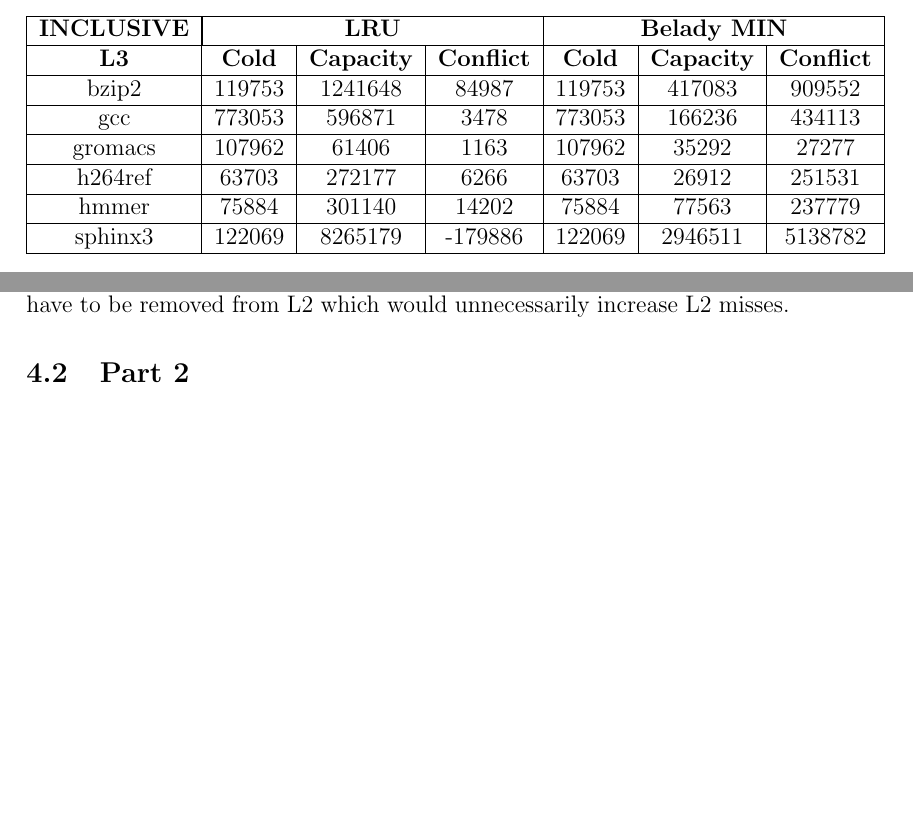
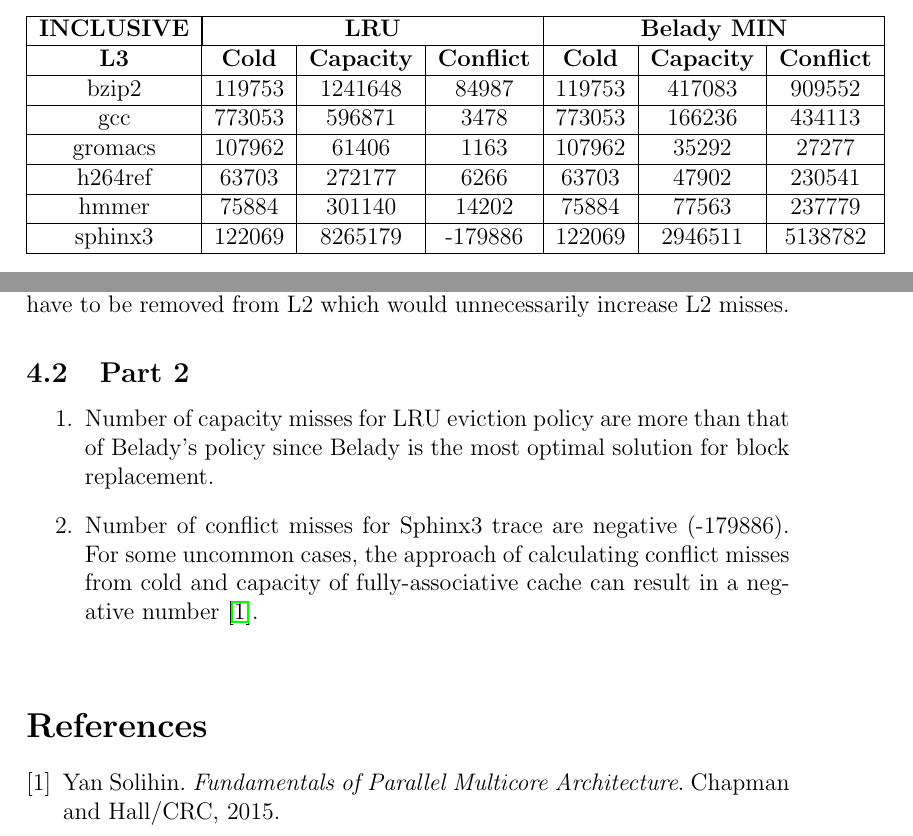
Before and after one commit to aniketp/multi-level-cache-simulator, a LaTeX document (cache-simulator/docs/report.tex, which reads cache-simulator/docs/Chapters/04_Results.tex, cache-simulator/docs/Chapters/05_DiscussionsConclusion.tex): two parts of pages 4 and 5 of 5, joined at a grey line, cut so that both start at the same text, the shorter picture padded with empty space. Compiled offline with pdfLaTeX.

Commit message:
Add explanations and references for Part-2

```diff
--- a/cache-simulator/docs/Chapters/04_Results.tex
+++ b/cache-simulator/docs/Chapters/04_Results.tex
@@ -96,7 +96,7 @@ gcc &	773053 &	596871 &	3478 &	773053 &	166236 &	434113 \\
 \hline
 gromacs &	107962 &	61406 &	1163 &	107962 &	35292 &	27277 \\
 \hline
-h264ref &	63703 &	272177 &	6266 & 63703 &	26912 &	251531 \\
+h264ref &	63703 &	272177 &	6266 & 63703 &	47902 &	230541 \\
 \hline
 hmmer &	75884 &	301140 &	14202 & 75884 &	77563 &	237779 \\
 \hline
--- a/cache-simulator/docs/Chapters/05_DiscussionsConclusion.tex
+++ b/cache-simulator/docs/Chapters/05_DiscussionsConclusion.tex
@@ -30,3 +30,7 @@ the block will normally never be evicted from L2. But its age in L3 will drop si
 removed from L2 which would unnecessarily increase L2 misses.
 
 \subsection{Part 2}
+\begin{enumerate}
+	\item  Number of capacity misses for LRU eviction policy are more than that of Belady's policy since Belady is the most optimal solution for block replacement.
+	\item Number of conflict misses for Sphinx3 trace are negative (-179886). For some uncommon cases, the approach of calculating conflict misses from cold and capacity of fully-associative cache can result in a negative number \cite{solihin2015fundamentals}.
+\end{enumerate}
--- a/cache-simulator/docs/report.tex
+++ b/cache-simulator/docs/report.tex
@@ -75,4 +75,17 @@ Dr. Mainak Chaudhary % Supervisor's Name
 \vspace{0.3cm}
 \section{Simulation Analysis}
 \input{Chapters/05_DiscussionsConclusion}
+
+
+\medskip
+
+\begin{thebibliography}{9}
+\bibitem{solihin2015fundamentals}
+Yan Solihin.
+\textit{Fundamentals of Parallel Multicore Architecture}.
+Chapman and Hall/CRC, 2015.
+
+\end{thebibliography}
+
+
 \end{document}
```
Also changed, not shown: cache-simulator/docs/report.pdf.
